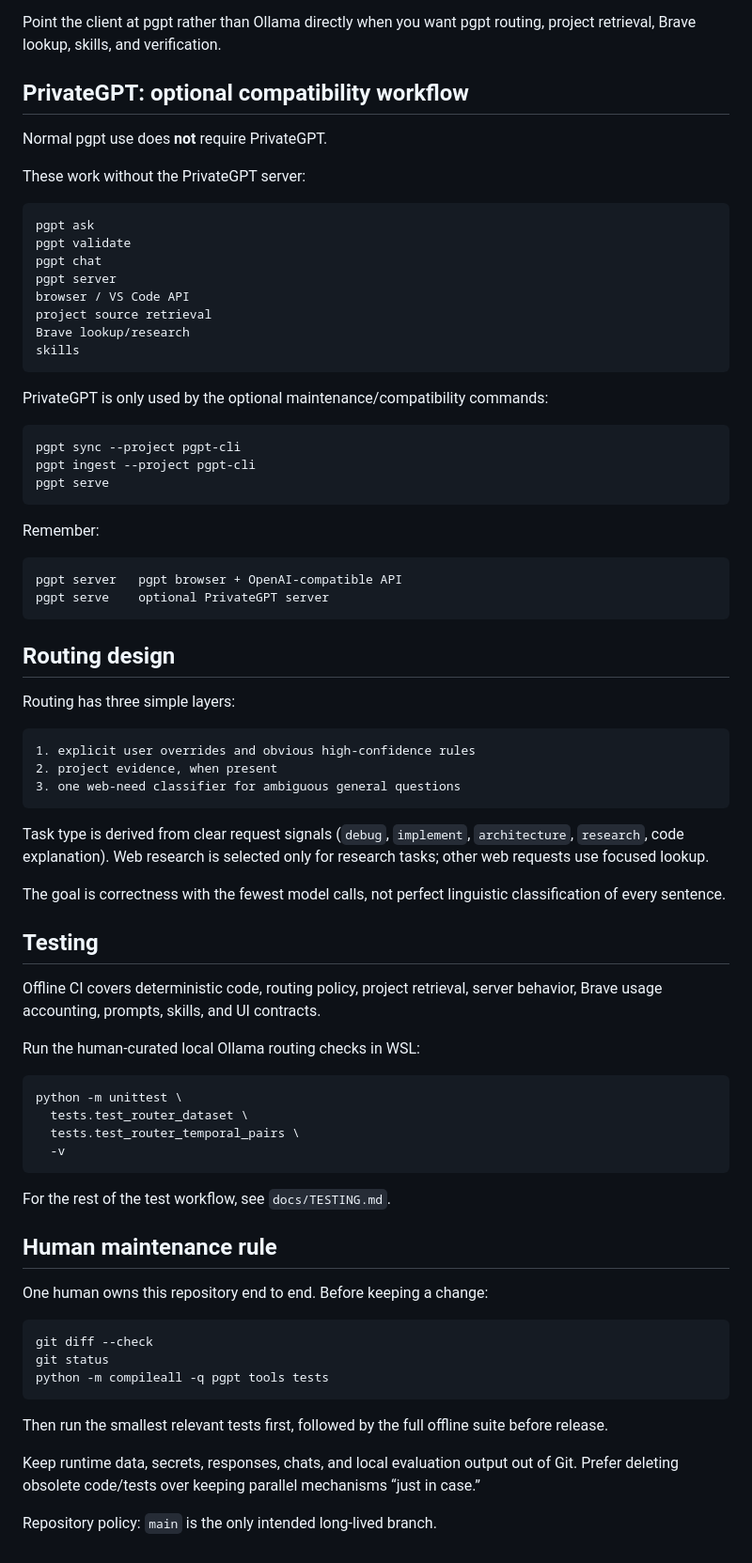
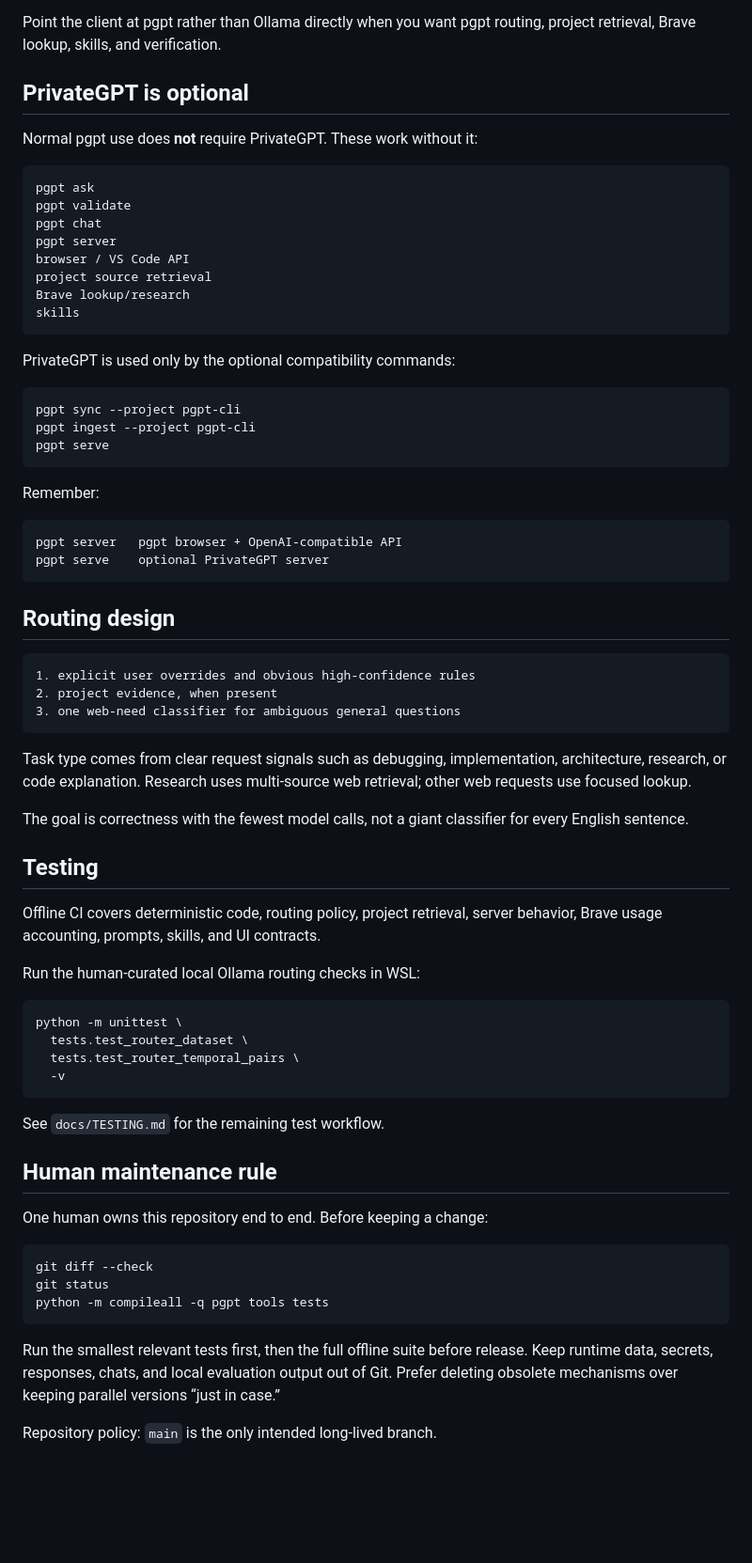
Before and after one commit to ArtDeSun/pgpt-cli, a Markdown page: README.md, the part around one of its changes. Shown at 94% size. Drawn GitHub-style; blank space fills up the shorter version.

````diff
--- a/README.md
+++ b/README.md
@@ -154,11 +154,9 @@ See `docs/VS_CODE.md` and `docs/continue-config.yaml`.
 
 Point the client at pgpt rather than Ollama directly when you want pgpt routing, project retrieval, Brave lookup, skills, and verification.
 
-## PrivateGPT: optional compatibility workflow
+## PrivateGPT is optional
 
-Normal pgpt use does **not** require PrivateGPT.
-
-These work without the PrivateGPT server:
+Normal pgpt use does **not** require PrivateGPT. These work without it:
 
 ```text
 pgpt ask
@@ -171,7 +169,7 @@ Brave lookup/research
 skills
 ```
 
-PrivateGPT is only used by the optional maintenance/compatibility commands:
+PrivateGPT is used only by the optional compatibility commands:
 
 ```bash
 pgpt sync --project pgpt-cli
@@ -188,17 +186,15 @@ pgpt serve    optional PrivateGPT server
 
 ## Routing design
 
-Routing has three simple layers:
-
 ```text
 1. explicit user overrides and obvious high-confidence rules
 2. project evidence, when present
 3. one web-need classifier for ambiguous general questions
 ```
 
-Task type is derived from clear request signals (`debug`, `implement`, `architecture`, `research`, code explanation). Web research is selected only for research tasks; other web requests use focused lookup.
+Task type comes from clear request signals such as debugging, implementation, architecture, research, or code explanation. Research uses multi-source web retrieval; other web requests use focused lookup.
 
-The goal is correctness with the fewest model calls, not perfect linguistic classification of every sentence.
+The goal is correctness with the fewest model calls, not a giant classifier for every English sentence.
 
 ## Testing
 
@@ -213,7 +209,7 @@ python -m unittest \
   -v
 ```
 
-For the rest of the test workflow, see `docs/TESTING.md`.
+See `docs/TESTING.md` for the remaining test workflow.
 
 ## Human maintenance rule
 
@@ -225,8 +221,6 @@ git status
 python -m compileall -q pgpt tools tests
 ```
 
-Then run the smallest relevant tests first, followed by the full offline suite before release.
-
-Keep runtime data, secrets, responses, chats, and local evaluation output out of Git. Prefer deleting obsolete code/tests over keeping parallel mechanisms “just in case.”
+Run the smallest relevant tests first, then the full offline suite before release. Keep runtime data, secrets, responses, chats, and local evaluation output out of Git. Prefer deleting obsolete mechanisms over keeping parallel versions “just in case.”
 
 Repository policy: `main` is the only intended long-lived branch.
````
Also changed, not shown: other parts of README.md (+4 -4 lines).
